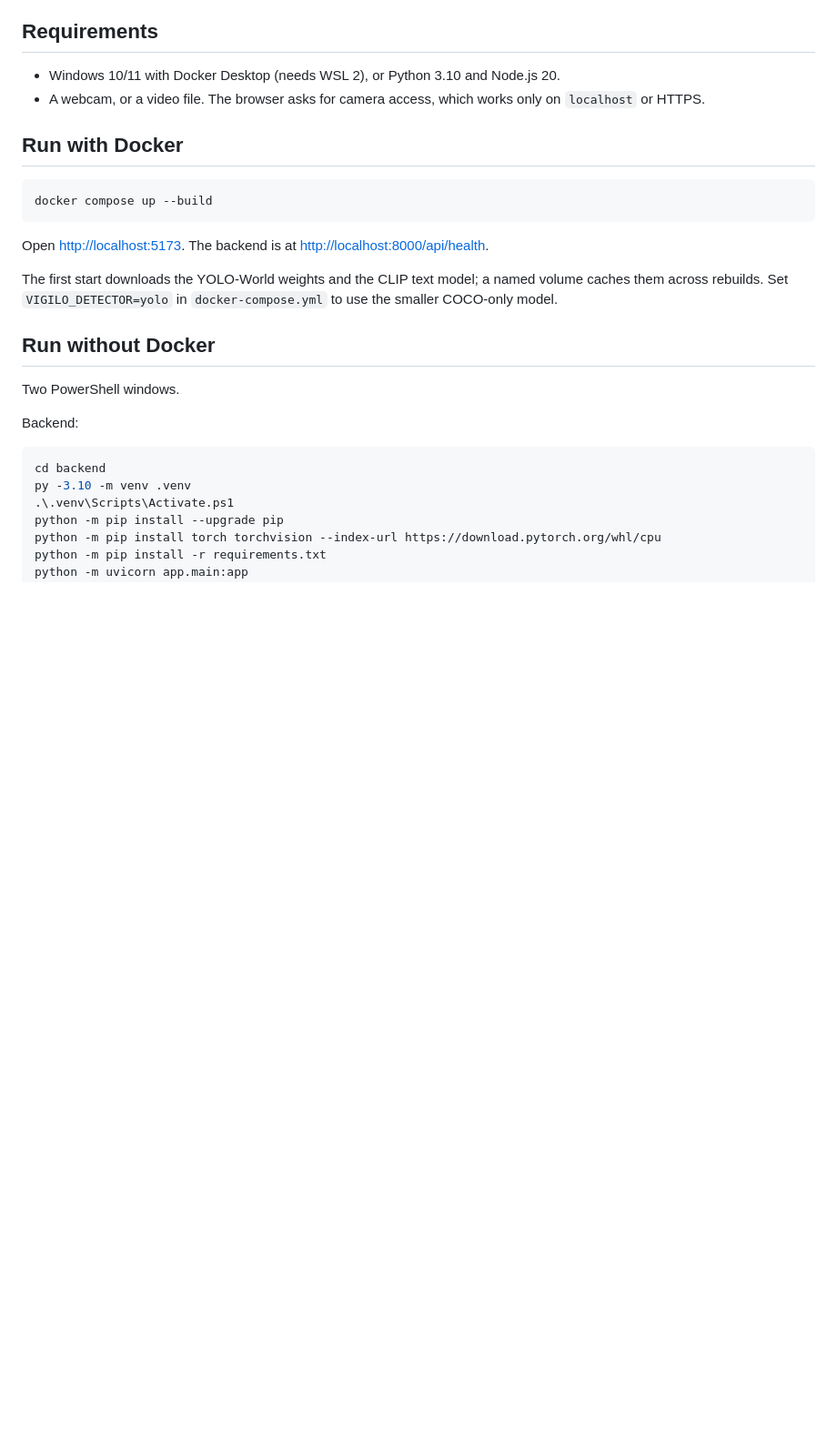
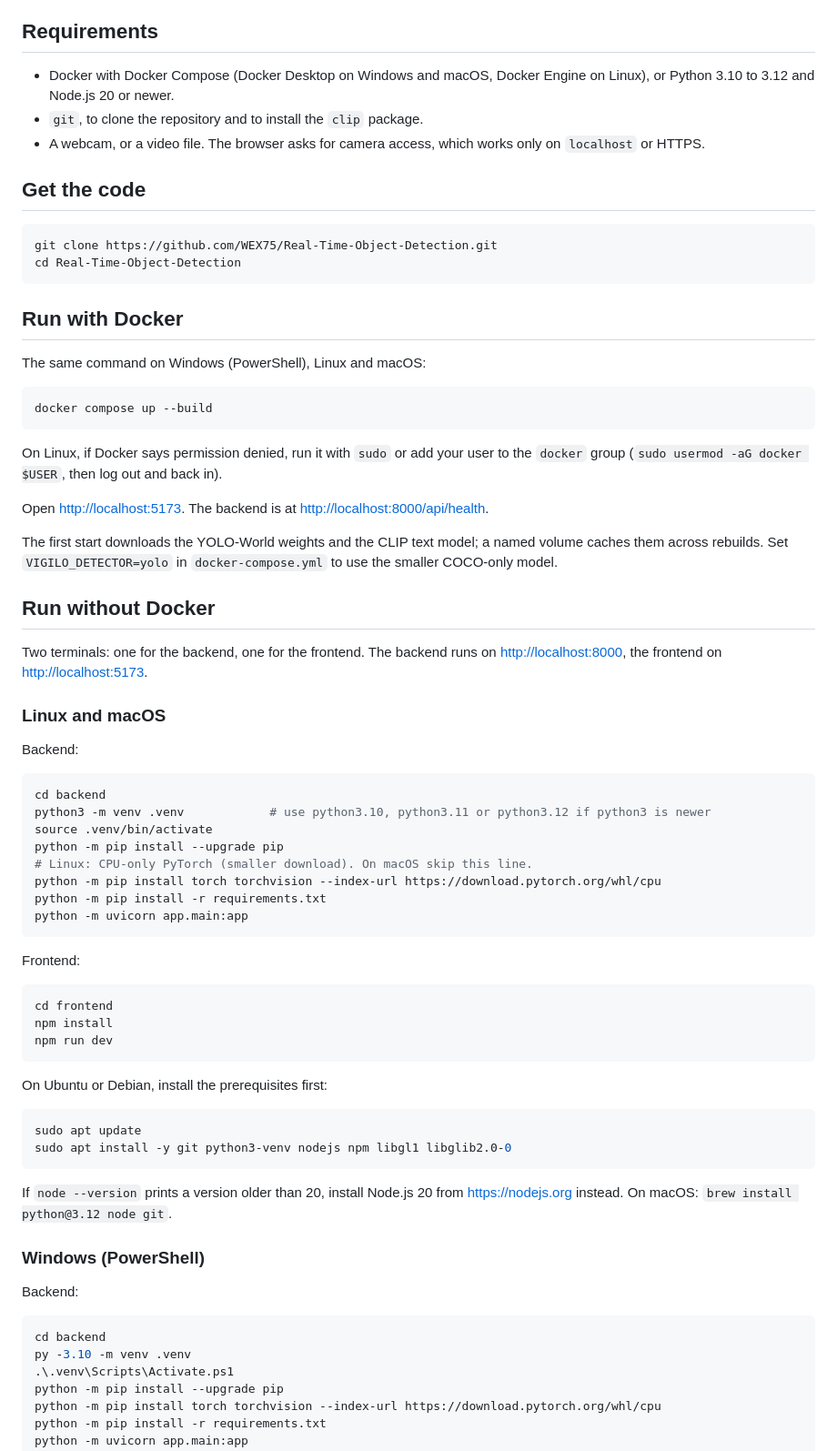
Before and after one commit to WEX75/Real-Time-Object-Detection, a Markdown page: README.md, the part around one of its changes. Shown at 91% size. Rendered like a GitHub page; blank space fills up the shorter version.

````diff
--- a/README.md
+++ b/README.md
@@ -36,15 +47,30 @@ Browser (React)                          Backend (FastAPI, Python 3.10)
 
 ## Requirements
 
-- Windows 10/11 with Docker Desktop (needs WSL 2), or Python 3.10 and Node.js 20.
+- Docker with Docker Compose (Docker Desktop on Windows and macOS, Docker
+  Engine on Linux), or Python 3.10 to 3.12 and Node.js 20 or newer.
+- `git`, to clone the repository and to install the `clip` package.
 - A webcam, or a video file. The browser asks for camera access, which works
   only on `localhost` or HTTPS.
 
+## Get the code
+
+```bash
+git clone https://github.com/WEX75/Real-Time-Object-Detection.git
+cd Real-Time-Object-Detection
+```
+
 ## Run with Docker
 
-```powershell
+The same command on Windows (PowerShell), Linux and macOS:
+
+```bash
 docker compose up --build
 ```
+
+On Linux, if Docker says permission denied, run it with `sudo` or add your
+user to the `docker` group (`sudo usermod -aG docker $USER`, then log out and
+back in).
 
 Open <http://localhost:5173>. The backend is at <http://localhost:8000/api/health>.
 
@@ -54,7 +80,43 @@ named volume caches them across rebuilds. Set `VIGILO_DETECTOR=yolo` in
 
 ## Run without Docker
 
-Two PowerShell windows.
+Two terminals: one for the backend, one for the frontend. The backend runs on
+<http://localhost:8000>, the frontend on <http://localhost:5173>.
+
+### Linux and macOS
+
+Backend:
+
+```bash
+cd backend
+python3 -m venv .venv            # use python3.10, python3.11 or python3.12 if python3 is newer
+source .venv/bin/activate
+python -m pip install --upgrade pip
+# Linux: CPU-only PyTorch (smaller download). On macOS skip this line.
+python -m pip install torch torchvision --index-url https://download.pytorch.org/whl/cpu
+python -m pip install -r requirements.txt
+python -m uvicorn app.main:app
+```
+
+Frontend:
+
+```bash
+cd frontend
+npm install
+npm run dev
+```
+
+On Ubuntu or Debian, install the prerequisites first:
+
+```bash
+sudo apt update
+sudo apt install -y git python3-venv nodejs npm libgl1 libglib2.0-0
+```
+
+If `node --version` prints a version older than 20, install Node.js 20 from
+<https://nodejs.org> instead. On macOS: `brew install python@3.12 node git`.
+
+### Windows (PowerShell)
 
 Backend:
 
````
Also changed, not shown: other parts of README.md (+16 -3 lines), CONTRIBUTING.md (added, +100 -0 lines), docs/images/vigilo-dashboard.png (added).
